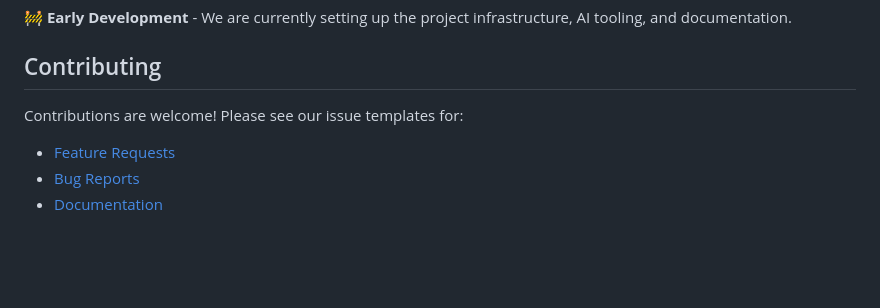
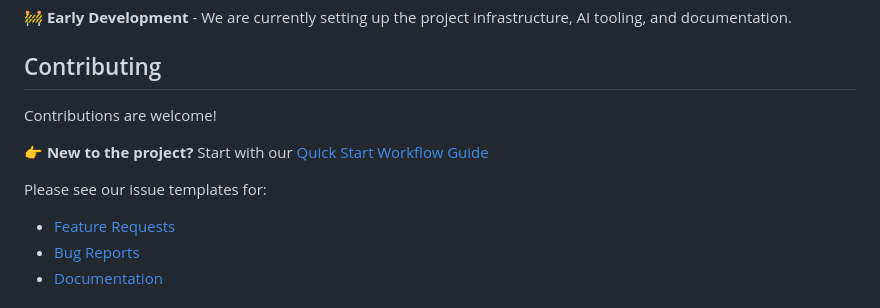
Before and after one commit to preamza02/finsim, a Markdown page: README.md, the part around the change. Rendered like a GitHub page; blank space fills up the shorter version.

Commit message:
Add quick start guide and update README with workflow documentation links
Co-authored-by: preamza02 <79450371+preamza02@users.noreply.github.com>

```diff
--- a/README.md
+++ b/README.md
@@ -34,7 +34,11 @@ FinSim is an open-source financial simulation platform providing powerful financ
 
 ## Contributing
 
-Contributions are welcome! Please see our issue templates for:
+Contributions are welcome!
+
+👉 **New to the project?** Start with our [Quick Start Workflow Guide](.github/QUICKSTART_WORKFLOW.md)
+
+Please see our issue templates for:
 - [Feature Requests](.github/ISSUE_TEMPLATE/feature_request.md)
 - [Bug Reports](.github/ISSUE_TEMPLATE/bug_report.md)
 - [Documentation](.github/ISSUE_TEMPLATE/adding-document.md)
```
Also changed, not shown: .github/QUICKSTART_WORKFLOW.md (added, +215 -0 lines).
